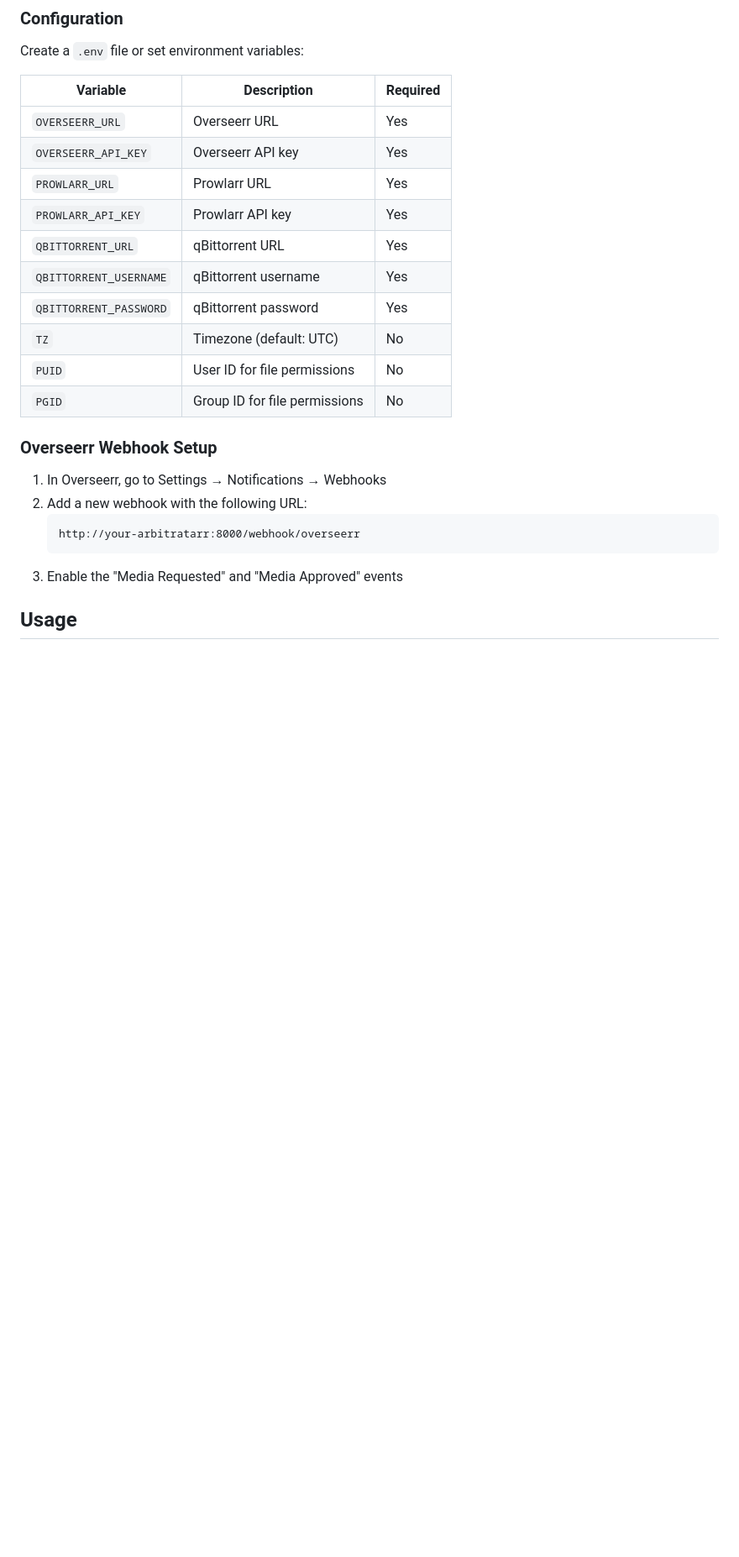
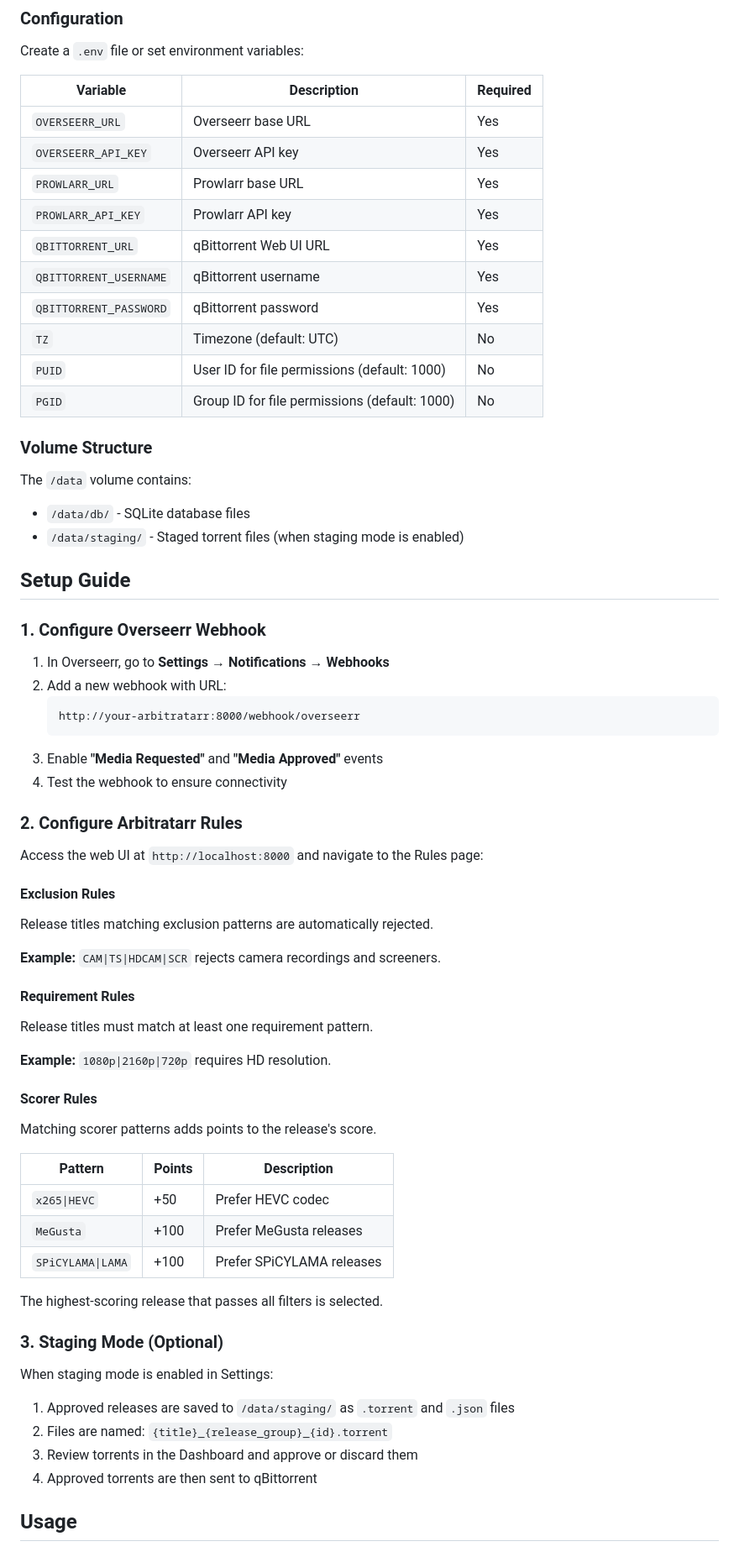
Before and after one commit to siftarrdev/siftarr, a Markdown page: README.md, the part around one of its changes. Shown at 84% size. Rendered like a GitHub page; blank space fills up the shorter version.

````diff
--- a/README.md
+++ b/README.md
@@ -47,25 +47,69 @@ Create a `.env` file or set environment variables:
 
 | Variable | Description | Required |
 |----------|-------------|----------|
-| `OVERSEERR_URL` | Overseerr URL | Yes |
+| `OVERSEERR_URL` | Overseerr base URL | Yes |
 | `OVERSEERR_API_KEY` | Overseerr API key | Yes |
-| `PROWLARR_URL` | Prowlarr URL | Yes |
+| `PROWLARR_URL` | Prowlarr base URL | Yes |
 | `PROWLARR_API_KEY` | Prowlarr API key | Yes |
-| `QBITTORRENT_URL` | qBittorrent URL | Yes |
+| `QBITTORRENT_URL` | qBittorrent Web UI URL | Yes |
 | `QBITTORRENT_USERNAME` | qBittorrent username | Yes |
 | `QBITTORRENT_PASSWORD` | qBittorrent password | Yes |
 | `TZ` | Timezone (default: UTC) | No |
-| `PUID` | User ID for file permissions | No |
-| `PGID` | Group ID for file permissions | No |
+| `PUID` | User ID for file permissions (default: 1000) | No |
+| `PGID` | Group ID for file permissions (default: 1000) | No |
 
-### Overseerr Webhook Setup
+### Volume Structure
 
-1. In Overseerr, go to Settings → Notifications → Webhooks
-2. Add a new webhook with the following URL:
+The `/data` volume contains:
+
+- `/data/db/` - SQLite database files
+- `/data/staging/` - Staged torrent files (when staging mode is enabled)
+
+## Setup Guide
+
+### 1. Configure Overseerr Webhook
+
+1. In Overseerr, go to **Settings → Notifications → Webhooks**
+2. Add a new webhook with URL:
    ```
    http://your-arbitratarr:8000/webhook/overseerr
    ```
-3. Enable the "Media Requested" and "Media Approved" events
+3. Enable **"Media Requested"** and **"Media Approved"** events
+4. Test the webhook to ensure connectivity
+
+### 2. Configure Arbitratarr Rules
+
+Access the web UI at `http://localhost:8000` and navigate to the Rules page:
+
+#### Exclusion Rules
+Release titles matching exclusion patterns are automatically rejected.
+
+**Example:** `CAM|TS|HDCAM|SCR` rejects camera recordings and screeners.
+
+#### Requirement Rules
+Release titles must match at least one requirement pattern.
+
+**Example:** `1080p|2160p|720p` requires HD resolution.
+
+#### Scorer Rules
+Matching scorer patterns adds points to the release's score.
+
+| Pattern | Points | Description |
+|---------|--------|-------------|
+| `x265\|HEVC` | +50 | Prefer HEVC codec |
+| `MeGusta` | +100 | Prefer MeGusta releases |
+| `SPiCYLAMA\|LAMA` | +100 | Prefer SPiCYLAMA releases |
+
+The highest-scoring release that passes all filters is selected.
+
+### 3. Staging Mode (Optional)
+
+When staging mode is enabled in Settings:
+
+1. Approved releases are saved to `/data/staging/` as `.torrent` and `.json` files
+2. Files are named: `{title}_{release_group}_{id}.torrent`
+3. Review torrents in the Dashboard and approve or discard them
+4. Approved torrents are then sent to qBittorrent
 
 ## Usage
 
````
Also changed, not shown: other parts of README.md (+69 -70 lines), CONTRIBUTING.md (added, +234 -0 lines).
